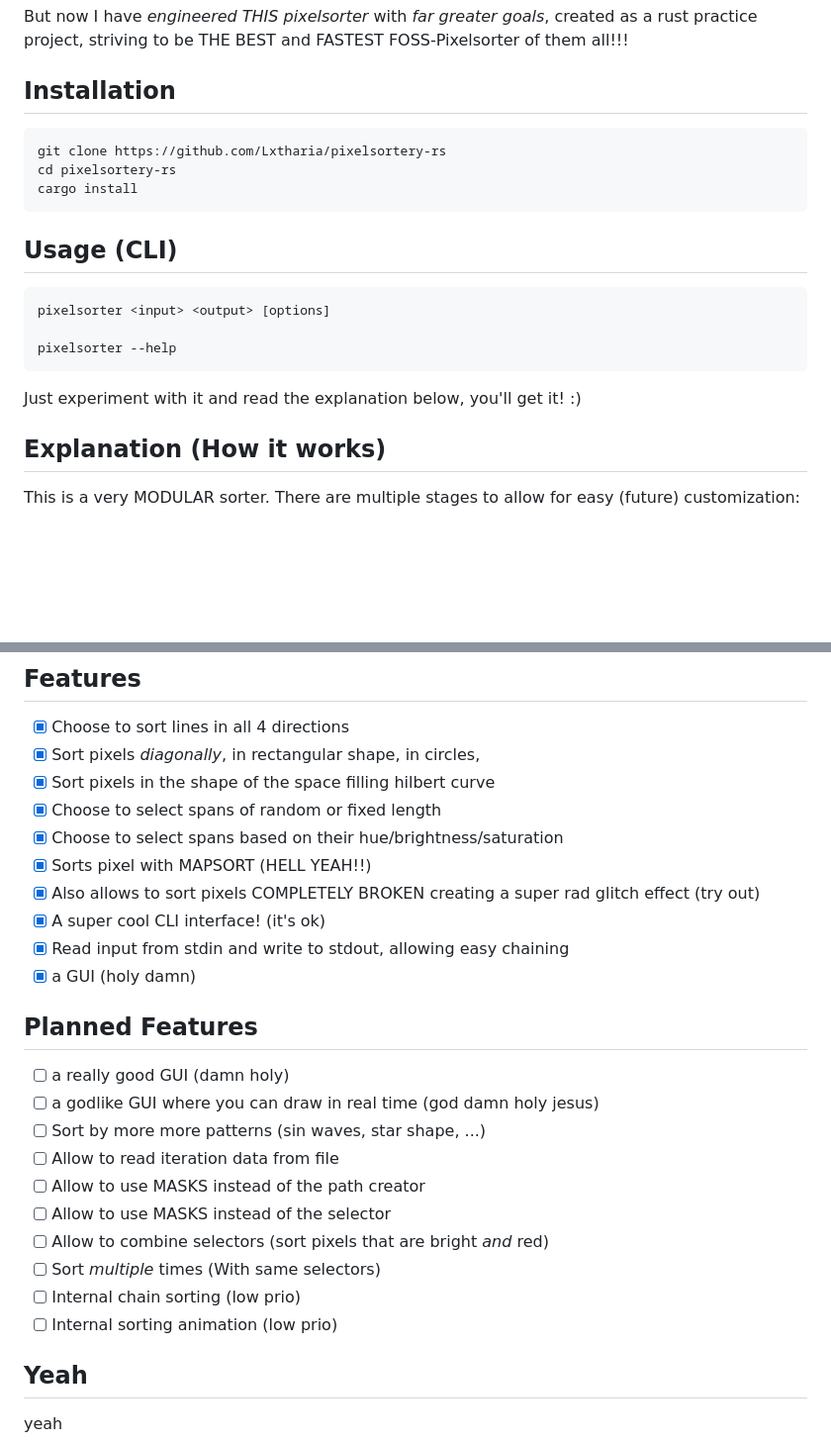
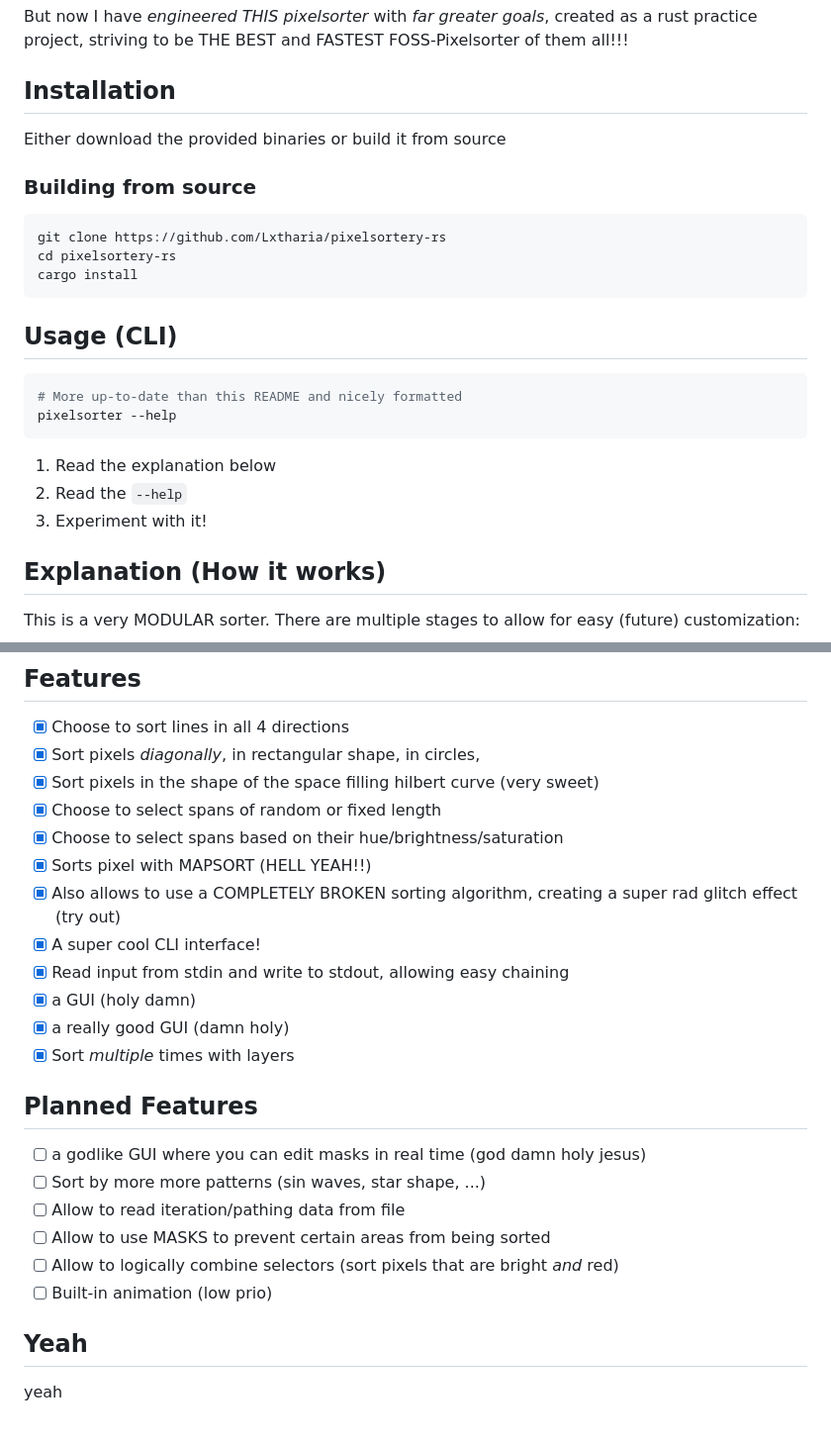
Before and after one commit to Lxtharia/pixelsortery, a Markdown page: README.md, 2 parts joined by grey strips. Shown: that part at 99% size. GitHub-like rendering; blank space fills up the shorter version.

Commit message:
Update feature list in README

````diff
--- a/README.md
+++ b/README.md
@@ -9,6 +9,11 @@ My second implementation was in C. It may or may not have been faster but it's u
 But now I have _engineered THIS pixelsorter_ with _far greater goals_, created as a rust practice project, striving to be THE BEST and FASTEST FOSS-Pixelsorter of them all!!!
 
 ## Installation
+
+Either download the provided binaries or build it from source
+
+### Building from source
+
 ```
 git clone https://github.com/Lxtharia/pixelsortery-rs
 cd pixelsortery-rs
@@ -16,12 +21,14 @@ cargo install
 ```
 
 ## Usage (CLI)
-```
-pixelsorter <input> <output> [options]
-
+```bash
+# More up-to-date than this README and nicely formatted
 pixelsorter --help
 ```
-Just experiment with it and read the explanation below, you'll get it! :)
+
+1. Read the explanation below
+2. Read the `--help`
+3. Experiment with it!
 
 ## Explanation (How it works)
 
@@ -65,27 +72,25 @@ it will get better hopefully, maybe, eventually
 
 - [x] Choose to sort lines in all 4 directions
 - [x] Sort pixels _diagonally_, in rectangular shape, in circles,
-- [x] Sort pixels in the shape of the space filling hilbert curve
+- [x] Sort pixels in the shape of the space filling hilbert curve (very sweet)
 - [x] Choose to select spans of random or fixed length
 - [x] Choose to select spans based on their hue/brightness/saturation
 - [x] Sorts pixel with MAPSORT (HELL YEAH!!)
-- [x] Also allows to sort pixels COMPLETELY BROKEN creating a super rad glitch effect (try out)
-- [x] A super cool CLI interface! (it's ok)
+- [x] Also allows to use a COMPLETELY BROKEN sorting algorithm, creating a super rad glitch effect (try out)
+- [x] A super cool CLI interface!
 - [x] Read input from stdin and write to stdout, allowing easy chaining
 - [x] a GUI (holy damn)
+- [x] a really good GUI (damn holy)
+- [x] Sort _multiple_ times with layers
 
 ## Planned Features
 
-- [ ] a really good GUI (damn holy)
-- [ ] a godlike GUI where you can draw in real time (god damn holy jesus)
+- [ ] a godlike GUI where you can edit masks in real time (god damn holy jesus)
 - [ ] Sort by more more patterns (sin waves, star shape, ...)
-- [ ] Allow to read iteration data from file
-- [ ] Allow to use MASKS instead of the path creator
-- [ ] Allow to use MASKS instead of the selector
-- [ ] Allow to combine selectors (sort pixels that are bright _and_ red)
-- [ ] Sort _multiple_ times (With same selectors)
-- [ ] Internal chain sorting (low prio)
-- [ ] Internal sorting animation (low prio)
+- [ ] Allow to read iteration/pathing data from file
+- [ ] Allow to use MASKS to prevent certain areas from being sorted
+- [ ] Allow to logically combine selectors (sort pixels that are bright _and_ red)
+- [ ] Built-in animation (low prio)
 
 ## Yeah
 yeah
````
